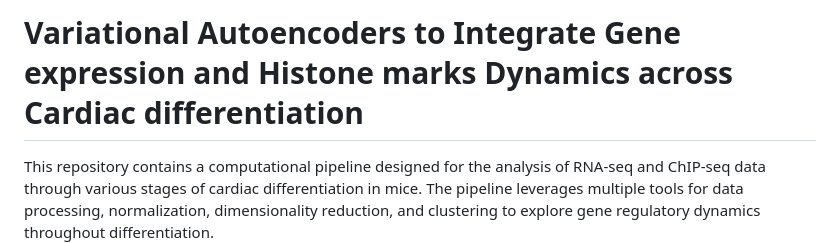
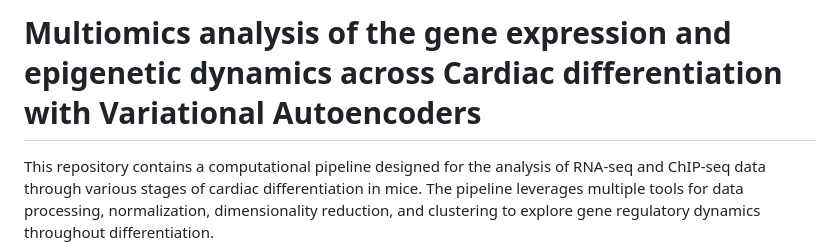
Before and after one commit to espositomario/CardioDiff-VAE, a Markdown page: README.md, the part around the change. Drawn GitHub-style.

```diff
--- a/README.md
+++ b/README.md
@@ -1,5 +1,6 @@
 
-# Variational Autoencoders to Integrate Gene expression and Histone marks Dynamics across Cardiac differentiation
+# Multiomics analysis of the gene expression and epigenetic dynamics across Cardiac differentiation with Variational Autoencoders
+
 
 This repository contains a computational pipeline designed for the analysis of RNA-seq and ChIP-seq data through various stages of cardiac differentiation in mice. The pipeline leverages multiple tools for data processing, normalization, dimensionality reduction, and clustering to explore gene regulatory dynamics throughout differentiation.
 
```
